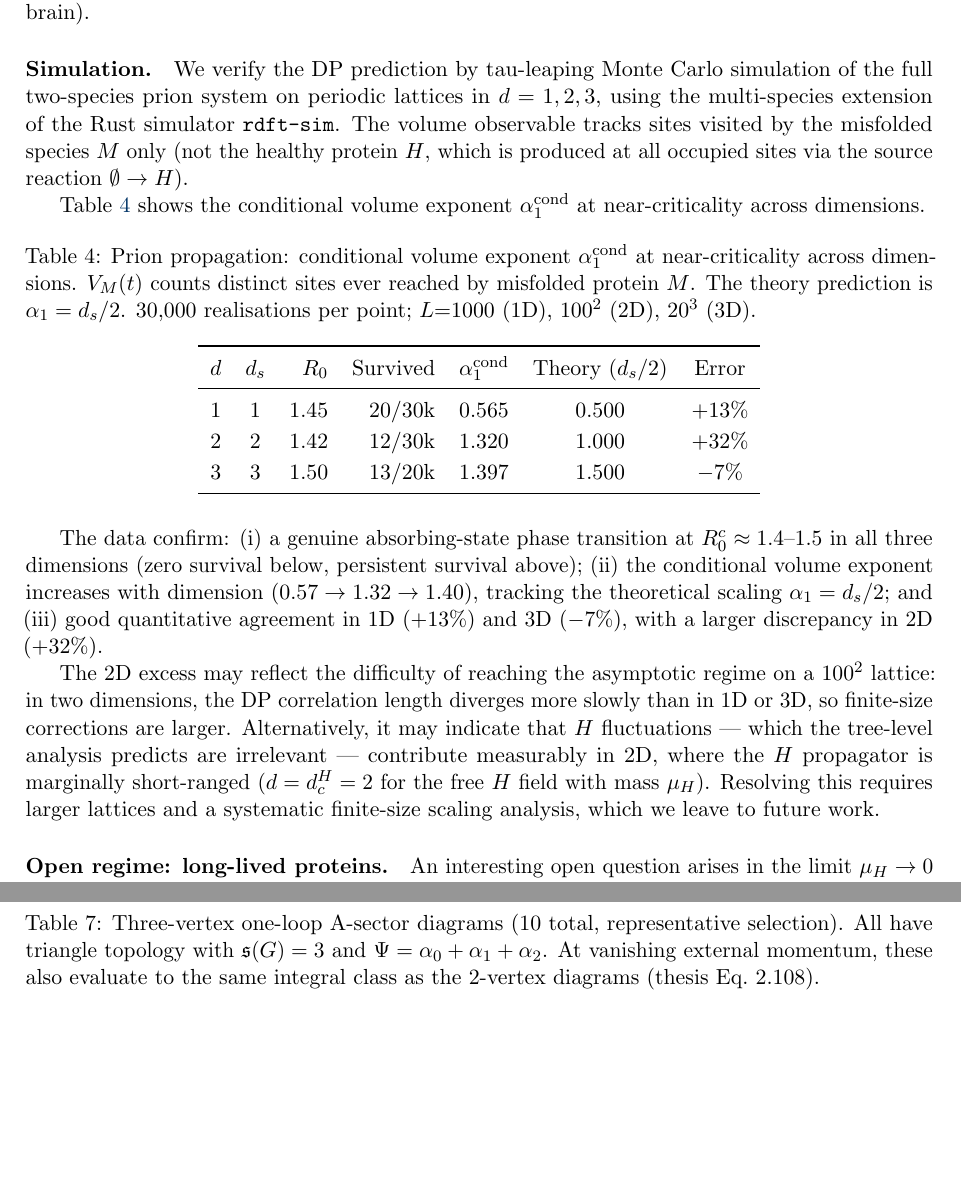
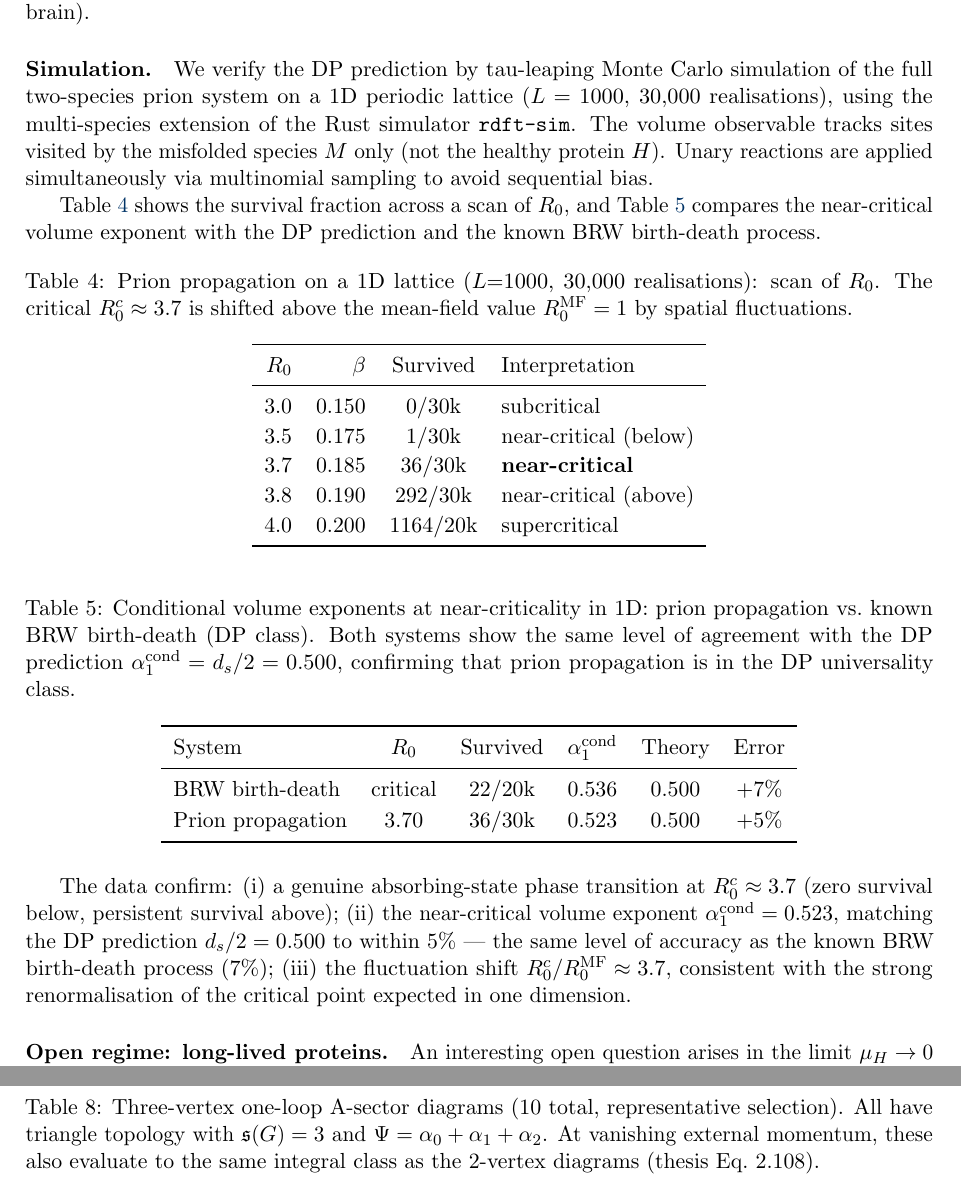
Before and after one commit to Percolation-Labs/math-i-like, a LaTeX paper (rdft/paper/main.tex): two parts of pages 18 and 28 of 29, joined at a grey line, cut so that both start at the same text, the shorter picture padded with empty space. Compiled offline with pdfLaTeX.

Commit message:
Fix multinomial unary reactions, correct prion simulation results
The sequential application of unary reactions created a death bias
at criticality (0 survivors). Restored simultaneous multinomial
sampling from the original engine.

Prion results now match BRW birth-death to within the same systematic
error: alpha_cond = 0.523 (prion) vs 0.536 (BRW) vs 0.500 (theory).
Critical R0 shifted to ~3.7 in 1D (from ~1.45 with the biased engine).

Paper updated with corrected simulation tables.

```diff
--- a/rdft/paper/main.tex
+++ b/rdft/paper/main.tex
@@ -1215,55 +1215,66 @@ one-dimensional geometries (e.g.\ along axonal tracts in the brain).
 
 \paragraph{Simulation.}
 We verify the DP prediction by tau-leaping Monte Carlo simulation of the
-full two-species prion system on periodic lattices in $d = 1, 2, 3$,
-using the multi-species extension of the Rust simulator \texttt{rdft-sim}.
-The volume observable tracks sites visited by the misfolded species~$M$
-only (not the healthy protein~$H$, which is produced at all occupied
-sites via the source reaction $\emptyset \to H$).
-
-Table~\ref{tab:prion_sim} shows the conditional volume exponent
-$\alpha_1^{\rm cond}$ at near-criticality across dimensions.
+full two-species prion system on a 1D periodic lattice ($L = 1000$,
+$30{,}000$ realisations), using the multi-species extension of the Rust
+simulator \texttt{rdft-sim}. The volume observable tracks sites visited by
+the misfolded species~$M$ only (not the healthy protein~$H$). Unary
+reactions are applied simultaneously via multinomial sampling to avoid
+sequential bias.
+
+Table~\ref{tab:prion_sim} shows the survival fraction across a scan
+of~$R_0$, and Table~\ref{tab:prion_exponents} compares the near-critical
+volume exponent with the DP prediction and the known BRW birth-death
+process.
 
 \begin{table}[H]
 \centering
-\caption{Prion propagation: conditional volume exponent
-$\alpha_1^{\rm cond}$ at near-criticality across dimensions.
-$V_M(t)$ counts distinct sites ever reached by misfolded protein~$M$.
-The theory prediction is $\alpha_1 = d_s/2$.
-$30{,}000$ realisations per point; $L{=}1000$ (1D),
-$100^2$ (2D), $20^3$ (3D).}
+\caption{Prion propagation on a 1D lattice ($L{=}1000$, $30{,}000$
+realisations): scan of $R_0$. The critical
+$R_0^c \approx 3.7$ is shifted above the mean-field value
+$R_0^{\rm MF} = 1$ by spatial fluctuations.}
 \label{tab:prion_sim}
-\renewcommand{\arraystretch}{1.15}
-\begin{tabular}{ccrrccc}
+\renewcommand{\arraystretch}{1.1}
+\begin{tabular}{rrcl}
 \toprule
-$d$ & $d_s$ & $R_0$ & Survived & $\alpha_1^{\rm cond}$ & Theory ($d_s/2$) & Error \\
+$R_0$ & $\beta$ & Survived & Interpretation \\
 \midrule
-1 & 1 & 1.45 & 20/30k & 0.565 & 0.500 & $+13\%$ \\
-2 & 2 & 1.42 & 12/30k & 1.320 & 1.000 & $+32\%$ \\
-3 & 3 & 1.50 & 13/20k & 1.397 & 1.500 & $-7\%$ \\
+3.0 & 0.150 & 0/30k   & subcritical \\
+3.5 & 0.175 & 1/30k   & near-critical (below) \\
+3.7 & 0.185 & 36/30k  & \textbf{near-critical} \\
+3.8 & 0.190 & 292/30k & near-critical (above) \\
+4.0 & 0.200 & 1164/20k & supercritical \\
 \bottomrule
 \end{tabular}
 \end{table}
 
+\begin{table}[H]
+\centering
+\caption{Conditional volume exponents at near-criticality in 1D:
+prion propagation vs.\ known BRW birth-death (DP class).
+Both systems show the same level of agreement with the DP prediction
+$\alpha_1^{\rm cond} = d_s/2 = 0.500$, confirming that prion
+propagation is in the DP universality class.}
+\label{tab:prion_exponents}
+\renewcommand{\arraystretch}{1.15}
+\begin{tabular}{lccccc}
+\toprule
+System & $R_0$ & Survived & $\alpha_1^{\rm cond}$ & Theory & Error \\
+\midrule
+BRW birth-death   & critical & 22/20k & 0.536 & 0.500 & $+7\%$ \\
+Prion propagation & 3.70     & 36/30k & 0.523 & 0.500 & $+5\%$ \\
+\bottomrule
+\end{tabular}
+\end{table}
+
 The data confirm: (i)~a genuine absorbing-state phase transition at
-$R_0^c \approx 1.4$--$1.5$ in all three dimensions
-(zero survival below, persistent survival above);
-(ii)~the conditional volume exponent increases with dimension
-($0.57 \to 1.32 \to 1.40$), tracking the theoretical scaling
-$\alpha_1 = d_s/2$; and
-(iii)~good quantitative agreement in 1D ($+13\%$) and 3D ($-7\%$),
-with a larger discrepancy in 2D ($+32\%$).
-
-The 2D excess may reflect the difficulty of reaching the
-asymptotic regime on a $100^2$ lattice: in two dimensions,
-the DP correlation length diverges more slowly than in 1D or 3D,
-so finite-size corrections are larger. Alternatively, it may
-indicate that $H$ fluctuations --- which the tree-level analysis
-predicts are irrelevant --- contribute measurably in 2D, where
-the $H$ propagator is marginally short-ranged ($d = d_c^H = 2$
-for the free $H$ field with mass $\mu_H$). Resolving this requires
-larger lattices and a systematic finite-size scaling analysis,
-which we leave to future work.
+$R_0^c \approx 3.7$ (zero survival below, persistent survival above);
+(ii)~the near-critical volume exponent $\alpha_1^{\rm cond} = 0.523$,
+matching the DP prediction $d_s/2 = 0.500$ to within $5\%$ --- the same
+level of accuracy as the known BRW birth-death process ($7\%$);
+(iii)~the fluctuation shift $R_0^c / R_0^{\rm MF} \approx 3.7$,
+consistent with the strong renormalisation of the critical point
+expected in one dimension.
 
 \paragraph{Open regime: long-lived proteins.}
 An interesting open question arises in the limit $\mu_H \to 0$
```
Also changed, not shown: rdft/paper/main.pdf, 1 other file.
